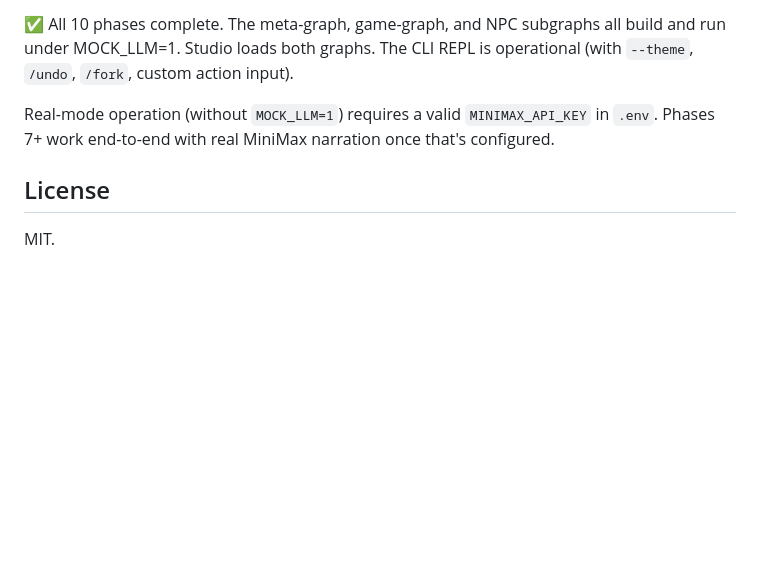
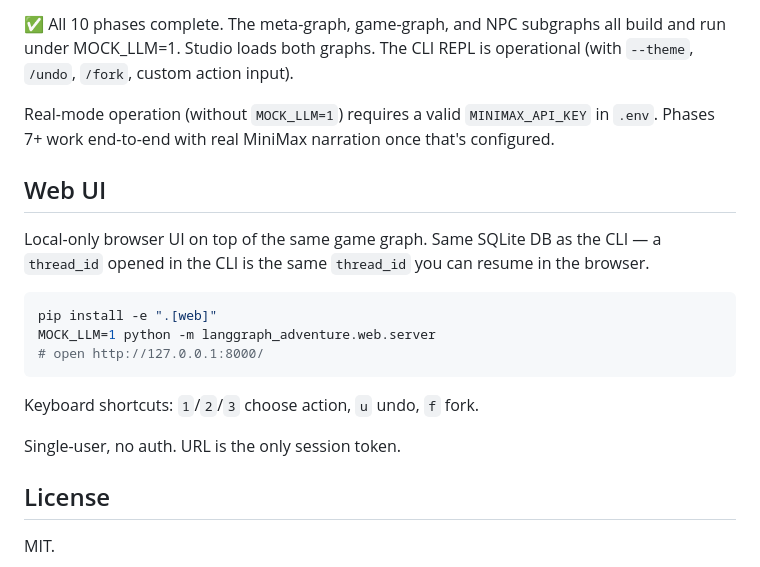
Before and after one commit to michaelm96/langgraph-adventure, a Markdown page: README.md, the part around the change. Drawn GitHub-style; blank space fills up the shorter version.

Commit message:
docs: Web UI quick-start in README + plan archived

````diff
--- a/README.md
+++ b/README.md
@@ -123,6 +123,22 @@ Real-mode operation (without `MOCK_LLM=1`) requires a valid `MINIMAX_API_KEY`
 in `.env`. Phases 7+ work end-to-end with real MiniMax narration once that's
 configured.
 
+## Web UI
+
+Local-only browser UI on top of the same game graph. Same SQLite DB as
+the CLI — a `thread_id` opened in the CLI is the same `thread_id` you
+can resume in the browser.
+
+```bash
+pip install -e ".[web]"
+MOCK_LLM=1 python -m langgraph_adventure.web.server
+# open http://127.0.0.1:8000/
+```
+
+Keyboard shortcuts: `1`/`2`/`3` choose action, `u` undo, `f` fork.
+
+Single-user, no auth. URL is the only session token.
+
 ## License
 
 MIT.
````
